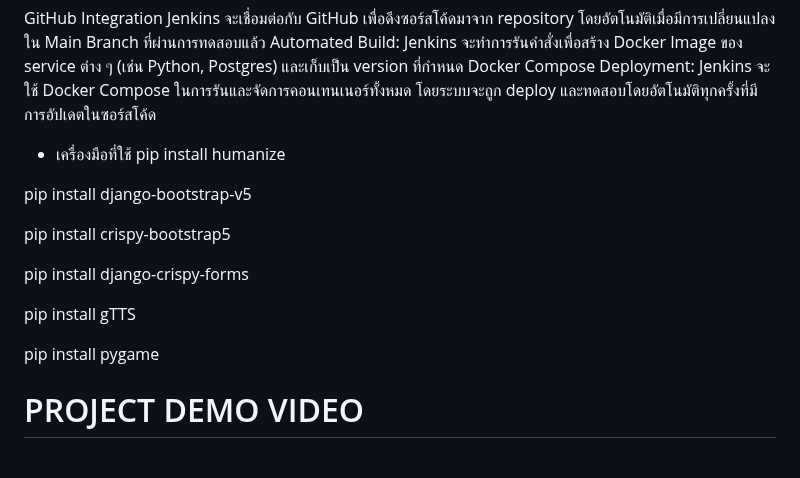
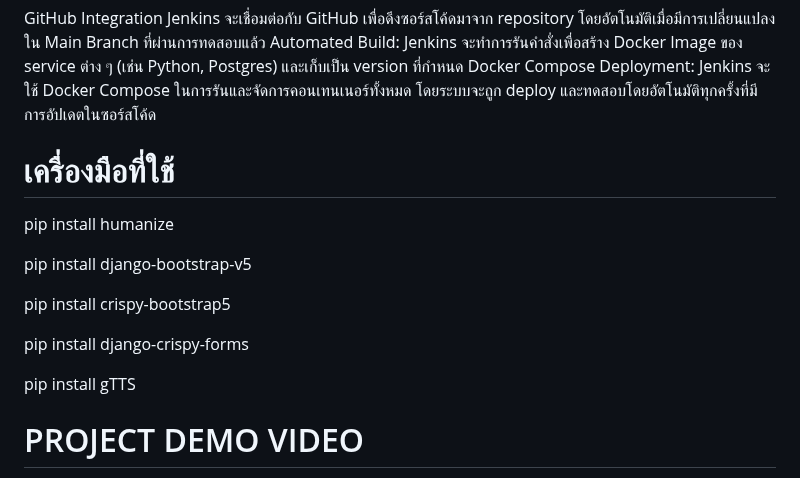
Before and after one commit to nntch26/MyPillBuddy, a Markdown page: README.md, the part around one of its changes. GitHub-like rendering.

```diff
--- a/README.md
+++ b/README.md
@@ -50,7 +53,7 @@ Automated Build: Jenkins จะทำการรันคำสั่งเพ
 Docker Compose Deployment: Jenkins จะใช้ Docker Compose ในการรันและจัดการคอนเทนเนอร์ทั้งหมด โดยระบบจะถูก deploy และทดสอบโดยอัตโนมัติทุกครั้งที่มีการอัปเดตในซอร์สโค้ด
 
 
-- เครื่องมือที่ใช้
+# เครื่องมือที่ใช้
 pip install humanize
 
 pip install django-bootstrap-v5
@@ -61,8 +64,6 @@ pip install django-crispy-forms
 
 pip install gTTS
 
-pip install pygame
-
 
 # PROJECT DEMO VIDEO
 https://youtu.be/4EHDUrZIRoo
```
Also changed, not shown: other parts of README.md (+3 -0 lines).
